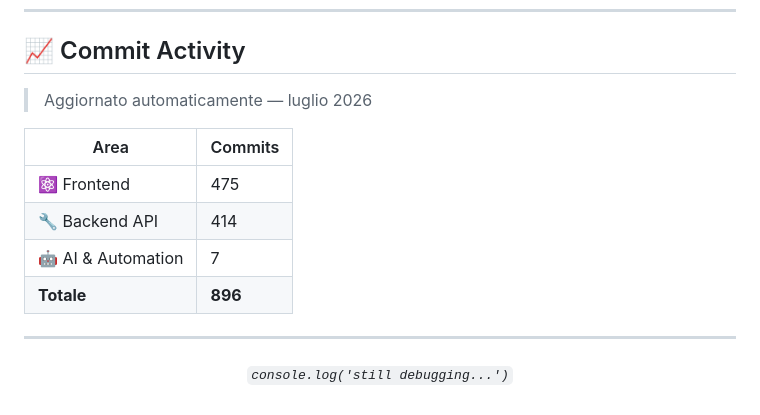
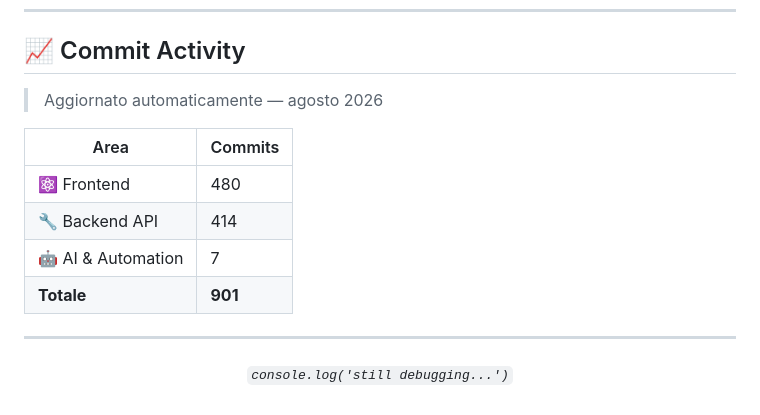
Before and after one commit to sinatragianpaolo/sinatragianpaolo, a Markdown page: README.md, the part around the change. Rendered like a GitHub page.

Commit message:
chore: update commit stats [skip ci]

```diff
--- a/README.md
+++ b/README.md
@@ -61,14 +61,14 @@
 
 <!-- COMMIT_STATS_START -->
 
-> Aggiornato automaticamente — luglio 2026
+> Aggiornato automaticamente — agosto 2026
 
 | Area | Commits |
 |---|---|
-| ⚛️ Frontend | 475 |
+| ⚛️ Frontend | 480 |
 | 🔧 Backend API | 414 |
 | 🤖 AI & Automation | 7 |
-| **Totale** | **896** |
+| **Totale** | **901** |
 <!-- COMMIT_STATS_END -->
 
 ---
```
